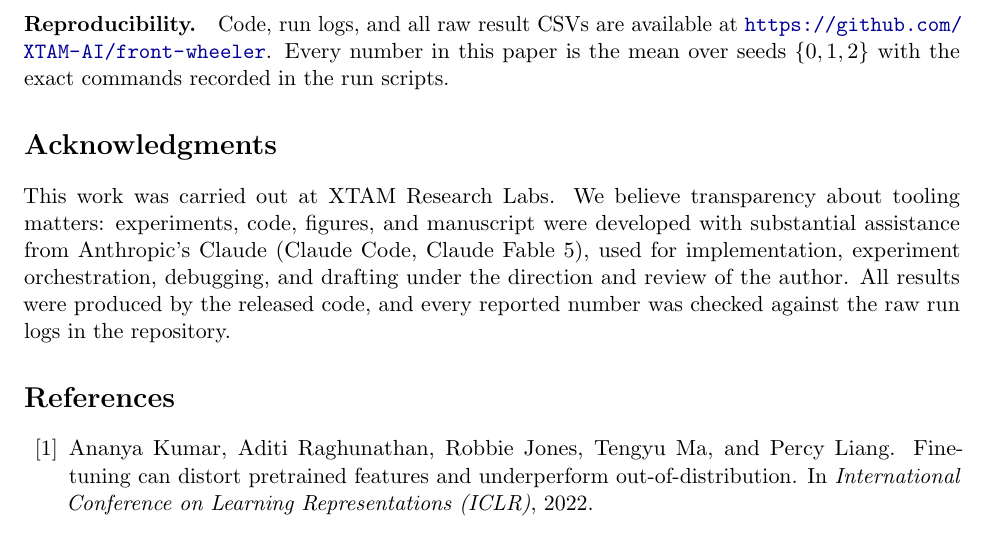
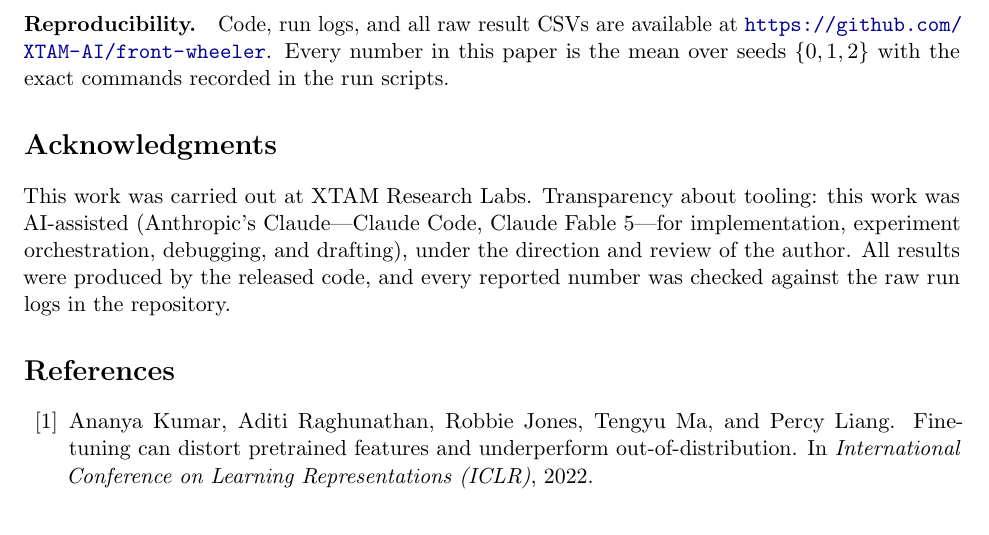
Before and after one commit to Xtam-AI/front-wheeler, a LaTeX paper (paper/main.tex): part of page 10 of 12, cut so that both start at the same text. Compiled offline with pdfLaTeX.

Commit message:
Acknowledgment tone: plain 'AI-assisted', no intensifiers
Co-Authored-By: Claude Fable 5 <noreply@anthropic.com>

```diff
--- a/paper/main.tex
+++ b/paper/main.tex
@@ -73,13 +73,12 @@ state of the art.
 \input{sections/discussion}
 
 \section*{Acknowledgments}
-This work was carried out at XTAM Research Labs. We believe transparency
-about tooling matters: experiments, code, figures, and manuscript were
-developed with substantial assistance from Anthropic's Claude (Claude Code,
-Claude Fable 5), used for implementation, experiment orchestration,
-debugging, and drafting under the direction and review of the author. All
-results were produced by the released code, and every reported number was
-checked against the raw run logs in the repository.
+This work was carried out at XTAM Research Labs. Transparency about tooling:
+this work was AI-assisted (Anthropic's Claude---Claude Code, Claude Fable
+5---for implementation, experiment orchestration, debugging, and drafting),
+under the direction and review of the author. All results were produced by
+the released code, and every reported number was checked against the raw run
+logs in the repository.
 
 \bibliographystyle{unsrtnat}
 \bibliography{refs}
```
